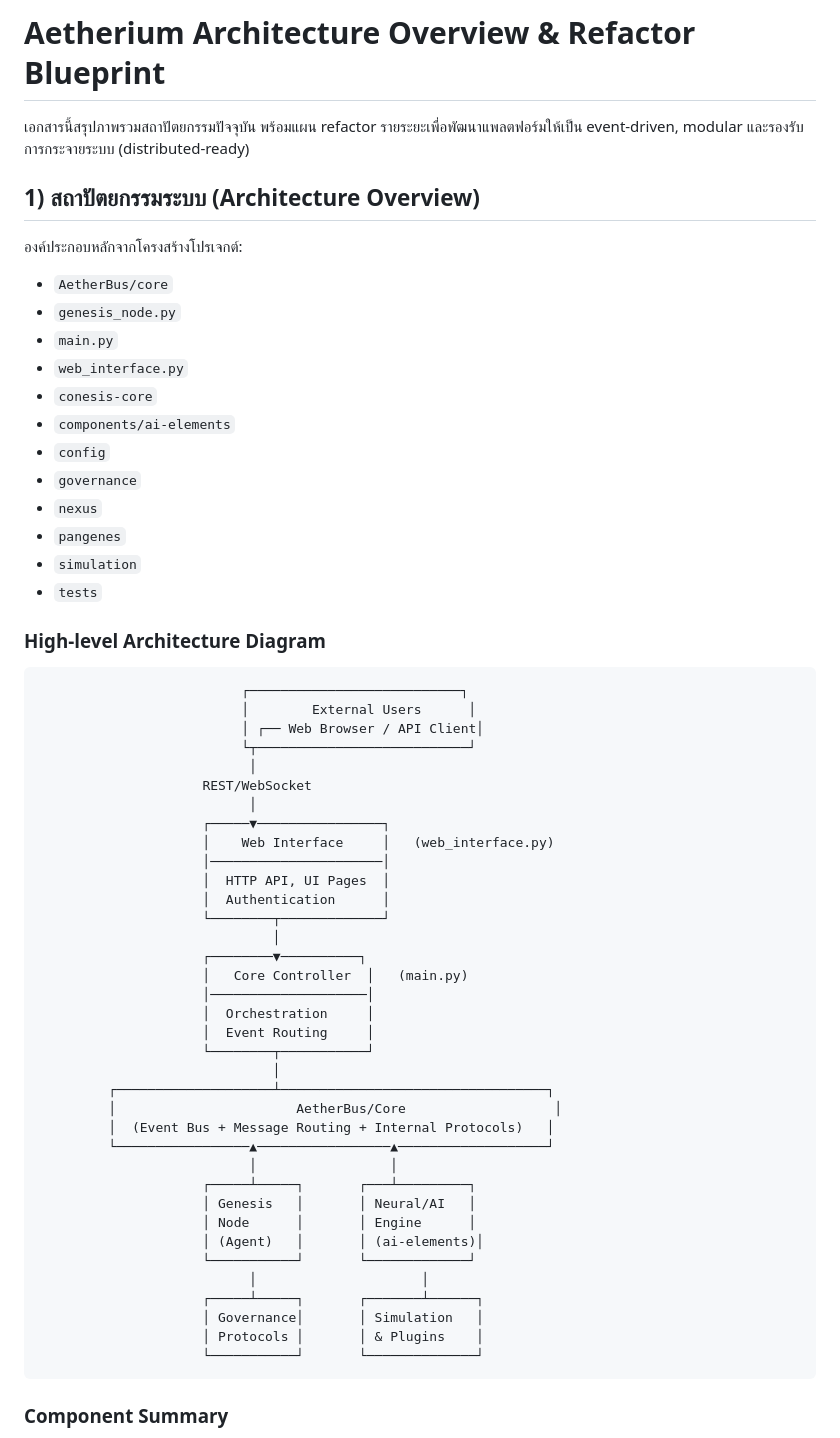
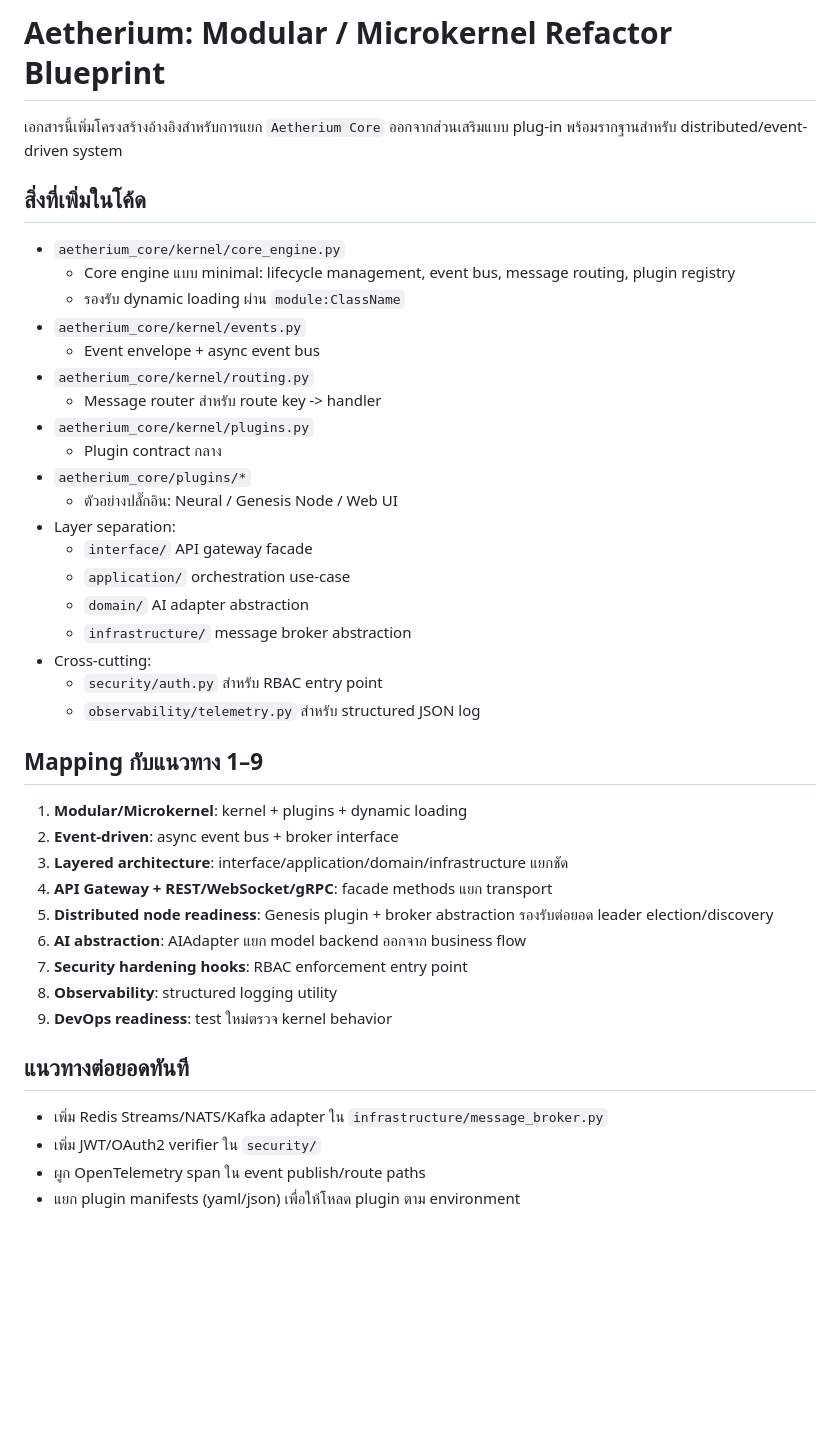
Before and after one commit to ATRG-GN/ATRG-G3, a Markdown page: docs_architecture_modular_microkernel.md, the part around one of its changes. Drawn GitHub-style; blank space fills up the shorter version.

Commit message:
docs: reframe project as Aetherium Platform roadmap (#15)

````diff
--- a/docs_architecture_modular_microkernel.md
+++ b/docs_architecture_modular_microkernel.md
@@ -1,64 +1,45 @@
-# Aetherium Architecture Overview & Refactor Blueprint
+# Aetherium: Modular / Microkernel Refactor Blueprint
 
-เอกสารนี้สรุปภาพรวมสถาปัตยกรรมปัจจุบัน พร้อมแผน refactor รายระยะเพื่อพัฒนาแพลตฟอร์มให้เป็น event-driven, modular และรองรับการกระจายระบบ (distributed-ready)
+เอกสารนี้เพิ่มโครงสร้างอ้างอิงสำหรับการแยก `Aetherium Core` ออกจากส่วนเสริมแบบ plug-in พร้อมรากฐานสำหรับ distributed/event-driven system
 
-## 1) สถาปัตยกรรมระบบ (Architecture Overview)
+## สิ่งที่เพิ่มในโค้ด
 
-องค์ประกอบหลักจากโครงสร้างโปรเจกต์:
+- `aetherium_core/kernel/core_engine.py`
+  - Core engine แบบ minimal: lifecycle management, event bus, message routing, plugin registry
+  - รองรับ dynamic loading ผ่าน `module:ClassName`
+- `aetherium_core/kernel/events.py`
+  - Event envelope + async event bus
+- `aetherium_core/kernel/routing.py`
+  - Message router สำหรับ route key -> handler
+- `aetherium_core/kernel/plugins.py`
+  - Plugin contract กลาง
+- `aetherium_core/plugins/*`
+  - ตัวอย่างปลั๊กอิน: Neural / Genesis Node / Web UI
+- Layer separation:
+  - `interface/` API gateway facade
+  - `application/` orchestration use-case
+  - `domain/` AI adapter abstraction
+  - `infrastructure/` message broker abstraction
+- Cross-cutting:
+  - `security/auth.py` สำหรับ RBAC entry point
+  - `observability/telemetry.py` สำหรับ structured JSON log
 
-- `AetherBus/core`
-- `genesis_node.py`
-- `main.py`
-- `web_interface.py`
-- `conesis-core`
-- `components/ai-elements`
-- `config`
-- `governance`
-- `nexus`
-- `pangenes`
-- `simulation`
-- `tests`
+## Mapping กับแนวทาง 1–9
 
-### High-level Architecture Diagram
+1. **Modular/Microkernel**: kernel + plugins + dynamic loading
+2. **Event-driven**: async event bus + broker interface
+3. **Layered architecture**: interface/application/domain/infrastructure แยกชัด
+4. **API Gateway + REST/WebSocket/gRPC**: facade methods แยก transport
+5. **Distributed node readiness**: Genesis plugin + broker abstraction รองรับต่อยอด leader election/discovery
+6. **AI abstraction**: AIAdapter แยก model backend ออกจาก business flow
+7. **Security hardening hooks**: RBAC enforcement entry point
+8. **Observability**: structured logging utility
+9. **DevOps readiness**: test ใหม่ตรวจ kernel behavior
 
-```text
-                          ┌───────────────────────────┐
-                          │        External Users      │
-                          │ ┌── Web Browser / API Client│
-                          └┬───────────────────────────┘
-                           │
-                     REST/WebSocket
-                           │
-                     ┌─────▼────────────────┐
-                     │    Web Interface     │   (web_interface.py)
-                     │──────────────────────│
-                     │  HTTP API, UI Pages  │
-                     │  Authentication      │
-                     └────────┬─────────────┘
-                              │
-                     ┌────────▼──────────┐
-                     │   Core Controller  │   (main.py)
-                     │────────────────────│
-                     │  Orchestration     │
-                     │  Event Routing     │
-                     └────────┬───────────┘
-                              │
-         ┌────────────────────┴──────────────────────────────────┐
-         │                       AetherBus/Core                   │
-         │  (Event Bus + Message Routing + Internal Protocols)   │
-         └─────────────────▲─────────────────▲───────────────────┘
-                           │                 │
-                     ┌─────┴─────┐       ┌───┴─────────┐
-                     │ Genesis   │       │ Neural/AI   │
-                     │ Node      │       │ Engine      │
-                     │ (Agent)   │       │ (ai-elements)│
-                     └───────────┘       └─────────────┘
-                           │                     │
-                     ┌─────┴─────┐       ┌───────┴──────┐
-                     │ Governance│       │ Simulation   │
-                     │ Protocols │       │ & Plugins    │
-                     └───────────┘       └──────────────┘
-```
+## แนวทางต่อยอดทันที
 
-### Component Summary
+- เพิ่ม Redis Streams/NATS/Kafka adapter ใน `infrastructure/message_broker.py`
+- เพิ่ม JWT/OAuth2 verifier ใน `security/`
+- ผูก OpenTelemetry span ใน event publish/route paths
+- แยก plugin manifests (yaml/json) เพื่อให้โหลด plugin ตาม environment
 
````
Also changed, not shown: other parts of docs_architecture_modular_microkernel.md (+8 -182 lines).
